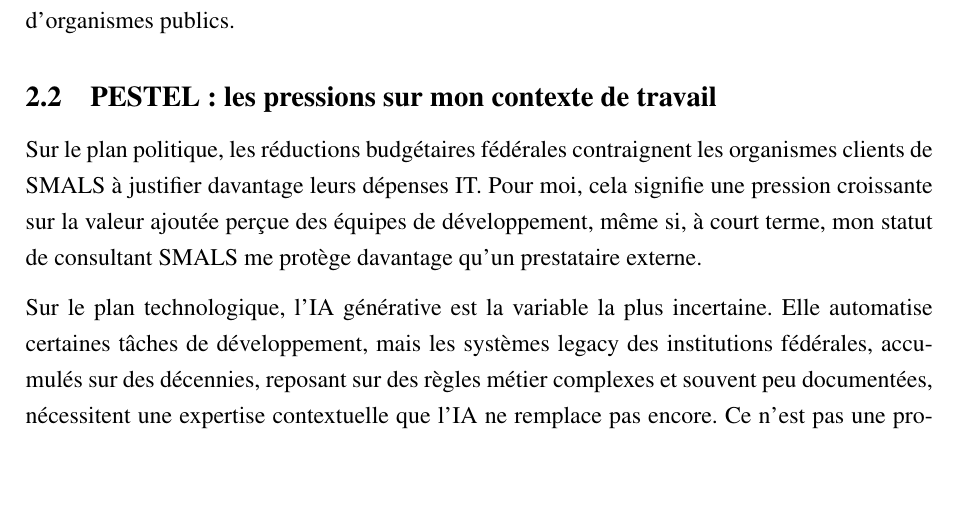
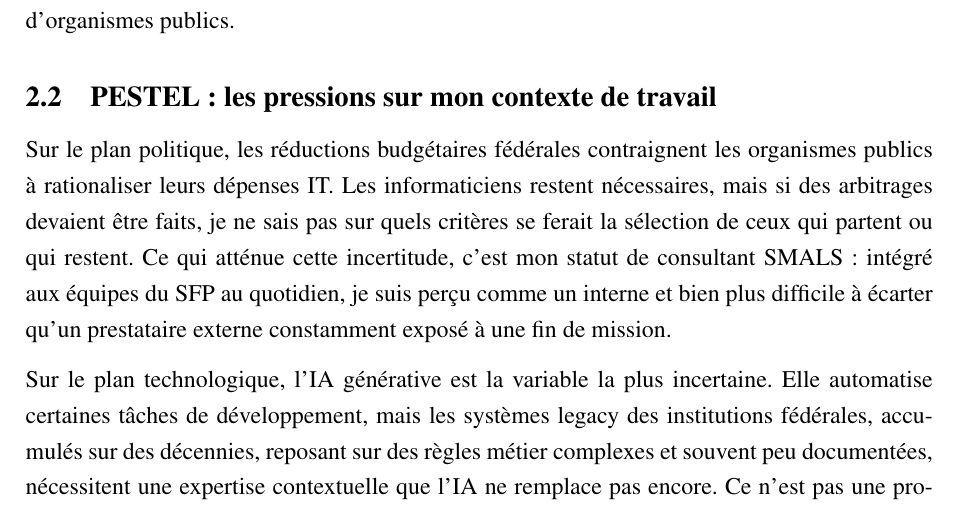
Before and after one commit to JeremSSJ/TRAVAIL-REFLEXIF-LATEX, a LaTeX document (main.tex): part of page 3 of 8, cut so that both start at the same text, the shorter picture padded with empty space. Compiled offline with pdfLaTeX.

Commit message:
wip
Co-authored-by: Copilot <copilot@github.com>

```diff
--- a/main.tex
+++ b/main.tex
@@ -104,12 +104,15 @@ consultants auprès d'organismes publics.
 \subsection{PESTEL~: les pressions sur mon contexte de travail}
 
 Sur le plan politique, les réductions budgétaires fédérales
-contraignent les organismes clients de SMALS à justifier
-davantage leurs dépenses IT. Pour moi, cela signifie une
-pression croissante sur la valeur ajoutée perçue des équipes
-de développement, même si, à court terme, mon statut de
-consultant SMALS me protège davantage qu'un prestataire
-externe.
+contraignent les organismes publics à rationaliser leurs
+dépenses IT. Les informaticiens restent nécessaires, mais si
+des arbitrages devaient être faits, je ne sais pas sur quels
+critères se ferait la sélection de ceux qui partent ou qui
+restent. Ce qui atténue cette incertitude, c'est mon statut
+de consultant SMALS : intégré aux équipes du SFP au
+quotidien, je suis perçu comme un interne et bien plus
+difficile à écarter qu'un prestataire externe constamment
+exposé à une fin de mission.
 
 Sur le plan technologique, l'IA générative est la variable
 la plus incertaine. Elle automatise certaines tâches de
```
